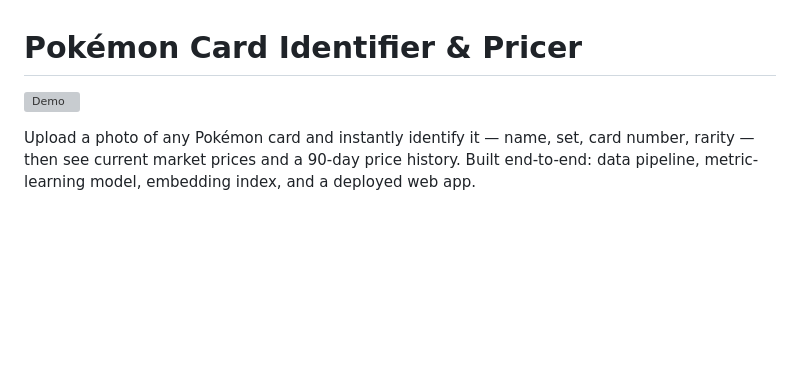
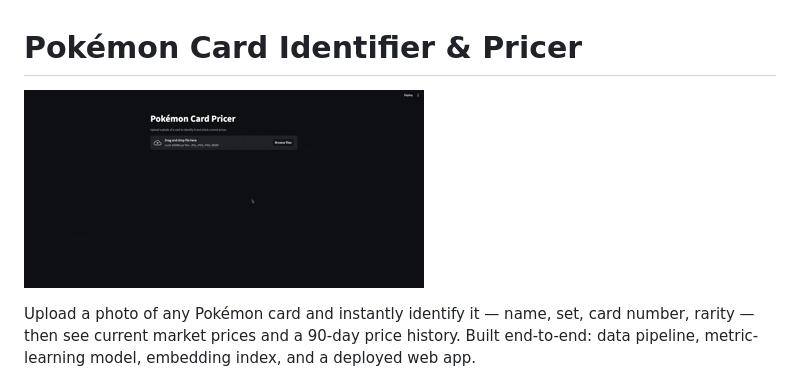
Before and after one commit to jbailey7/pokemon-card-pricing, a Markdown page: README.md, the part around the change. Rendered like a GitHub page; blank space fills up the shorter version; grey boxes are pictures that could not be loaded.

Commit message:
updating path

```diff
--- a/README.md
+++ b/README.md
@@ -1,6 +1,6 @@
 # Pokémon Card Identifier & Pricer
 
-![Demo](demo.gif)
+![Demo](docs/demo.gif)
 
 Upload a photo of any Pokémon card and instantly identify it — name, set, card number, rarity — then see current market prices and a 90-day price history. Built end-to-end: data pipeline, metric-learning model, embedding index, and a deployed web app.
 
```
